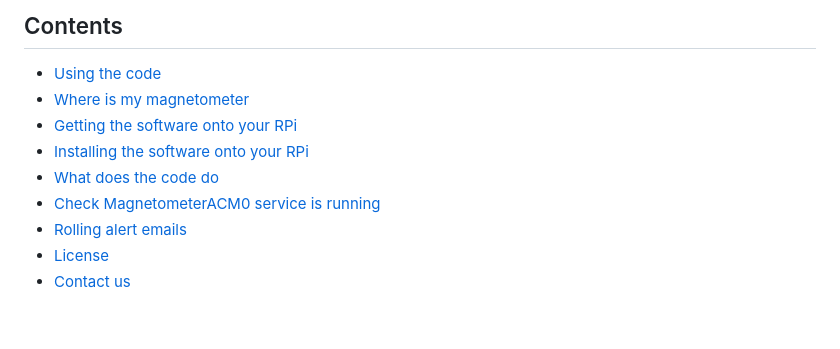
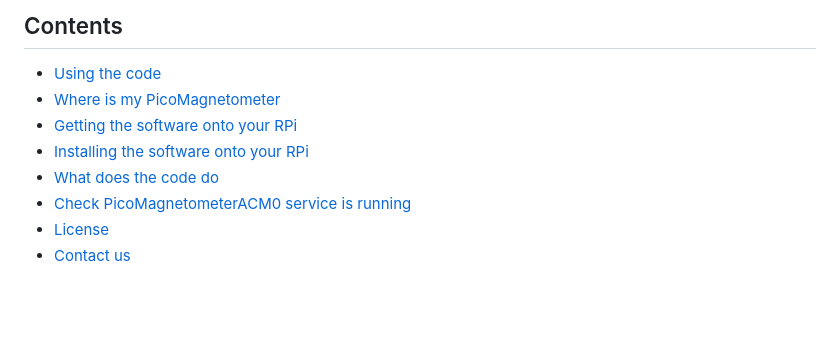
Before and after one commit to UKradioastro/UKRAA_Magnetometer, a Markdown page: README.md, the part around the change. GitHub-like rendering.

Commit message:
Revised content readme

```diff
--- a/README.md
+++ b/README.md
@@ -24,12 +24,11 @@ Instructions for setting up a Raspberry Pi4/5 are included in the **docs** folde
 ## Contents
 
 - [Using the code](#using-the-code)
-- [Where is my magnetometer](#where-is-my-Picomagnetometer)
+- [Where is my PicoMagnetometer](#where-is-my-Picomagnetometer)
 - [Getting the software onto your RPi](#getting-the-software-onto-your-RPi)
 - [Installing the software onto your RPi](#installing-the-software-onto-your-RPi)
 - [What does the code do](#what-does-the-code-do)
-- [Check MagnetometerACM0 service is running](#check-MagnetometerACM0-service-is-running)
-- [Rolling alert emails](#rolling-alert-emails)
+- [Check PicoMagnetometerACM0 service is running](#check-MagnetometerACM0-service-is-running)
 - [License](#license)
 - [Contact us](#contact-us)
 
```
